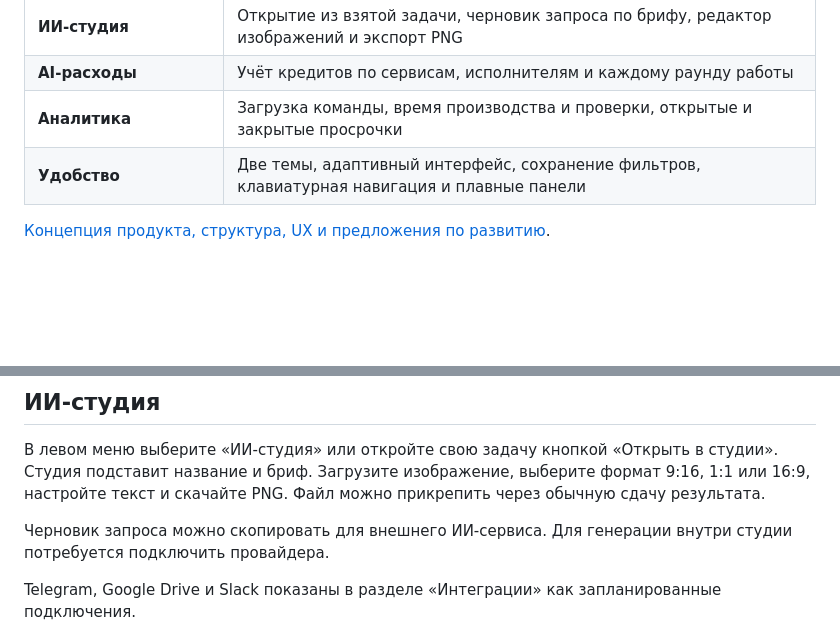
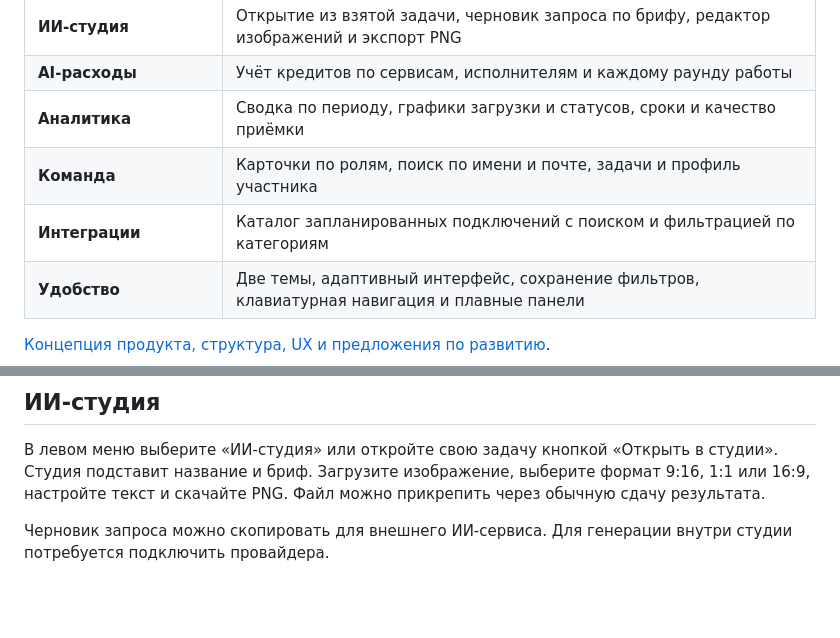
Before and after one commit to httpeacex/adcrew, a Markdown page: README.md, 2 parts joined by grey strips. Drawn GitHub-style; blank space fills up the shorter version.

```diff
--- a/README.md
+++ b/README.md
@@ -38,7 +38,9 @@ AdCrew объединяет заказчиков, креативщиков и р
 | **Уведомления и история** | Упоминания и обновления с переходом к задаче, журнал изменений |
 | **ИИ-студия** | Открытие из взятой задачи, черновик запроса по брифу, редактор изображений и экспорт PNG |
 | **AI-расходы** | Учёт кредитов по сервисам, исполнителям и каждому раунду работы |
-| **Аналитика** | Загрузка команды, время производства и проверки, открытые и закрытые просрочки |
+| **Аналитика** | Сводка по периоду, графики загрузки и статусов, сроки и качество приёмки |
+| **Команда** | Карточки по ролям, поиск по имени и почте, задачи и профиль участника |
+| **Интеграции** | Каталог запланированных подключений с поиском и фильтрацией по категориям |
 | **Удобство** | Две темы, адаптивный интерфейс, сохранение фильтров, клавиатурная навигация и плавные панели |
 
 [Концепция продукта, структура, UX и предложения по развитию](docs/product-concept.md).
@@ -63,8 +65,6 @@ AdCrew объединяет заказчиков, креативщиков и р
 
 Черновик запроса можно скопировать для внешнего ИИ-сервиса. Для генерации внутри студии потребуется подключить провайдера.
 
-Telegram, Google Drive и Slack показаны в разделе «Интеграции» как запланированные подключения.
-
 ![Редактор креатива, открытый из задачи Forma Studio](.github/images/studio-dark.png)
 
 ## Команда
```
Also changed, not shown: other parts of README.md (+12 -2 lines), .github/images/integrations-light.png (added), .github/images/team-dark.png.
